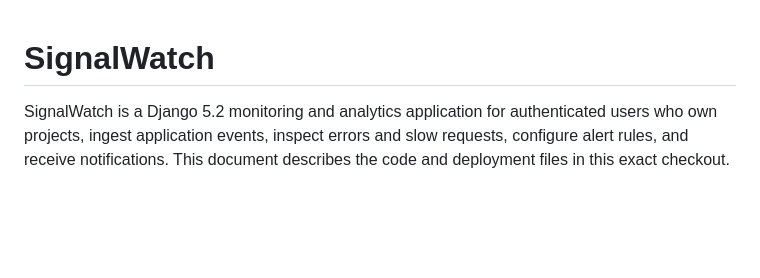
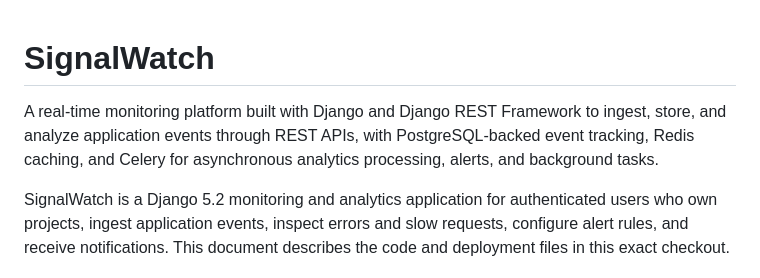
Before and after one commit to addy-1922/REAL-TIME-ANALYTICS-MONITORING-PLATFORM, a Markdown page: README.md, the part around the change. Rendered like a GitHub page; blank space fills up the shorter version.

Commit message:
Preserve the project description from the initial commit

```diff
--- a/README.md
+++ b/README.md
@@ -1,4 +1,6 @@
 # SignalWatch
+
+A real-time monitoring platform built with Django and Django REST Framework to ingest, store, and analyze application events through REST APIs, with PostgreSQL-backed event tracking, Redis caching, and Celery for asynchronous analytics processing, alerts, and background tasks.
 
 SignalWatch is a Django 5.2 monitoring and analytics application for authenticated users who own projects, ingest application events, inspect errors and slow requests, configure alert rules, and receive notifications. This document describes the code and deployment files in this exact checkout.
 
```
